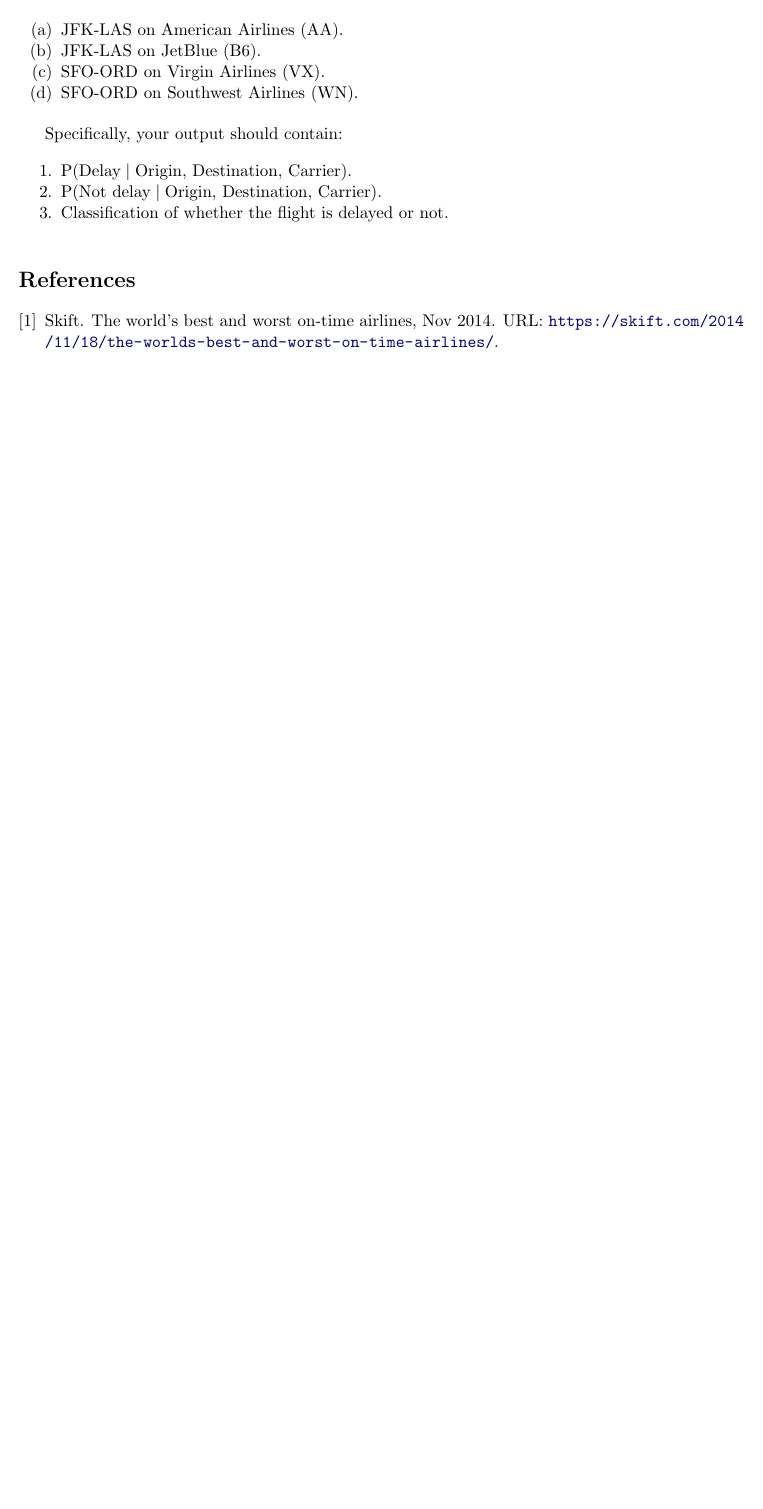
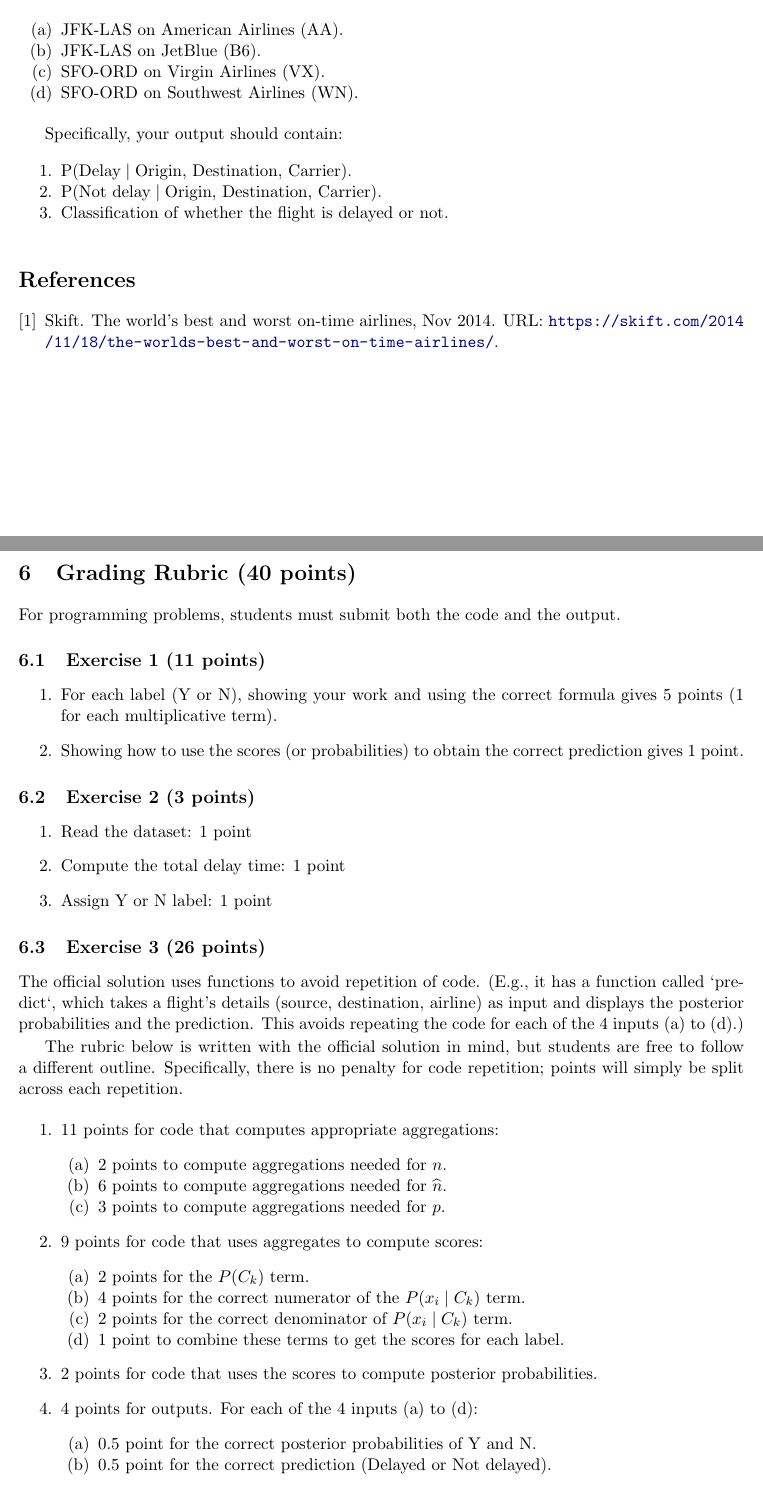
Before and after one commit to sharmaeklavya2/IE300-lab, a LaTeX document (src/case-studies/2-flight-delay.tex): part of page 5 of 5 before the commit and two parts of pages 5 and 6 of 7 after it, the two joined at a grey line, cut so that both start at the same text, the shorter picture padded with empty space. Compiled offline with pdfLaTeX.

Commit message:
cs/2-flight-delay: add grading rubric

```diff
--- a/src/case-studies/2-flight-delay.tex
+++ b/src/case-studies/2-flight-delay.tex
@@ -288,3 +288,57 @@ Specifically, your output should contain:
 \bibPrep{}  % \bibPrep is defined in header.tex
 \bibliography{src/bibdb}
 
+\newpage
+\section{Grading Rubric (40 points)}
+
+For programming problems, students must submit both the code and the output.
+
+\subsection{Exercise 1 (11 points)}
+
+\begin{enumerate}
+\item For each label (Y or N), showing your work and using the correct formula gives 5 points
+    (1 for each multiplicative term).
+\item Showing how to use the scores (or probabilities) to obtain the correct prediction gives 1 point.
+\end{enumerate}
+
+\subsection{Exercise 2 (3 points)}
+
+\begin{enumerate}
+\item Read the dataset: 1 point
+\item Compute the total delay time: 1 point
+\item Assign Y or N label: 1 point
+\end{enumerate}
+
+\subsection{Exercise 3 (26 points)}
+
+The official solution uses functions to avoid repetition of code.
+(E.g., it has a function called `predict`, which takes
+a flight's details (source, destination, airline) as input
+and displays the posterior probabilities and the prediction.
+This avoids repeating the code for each of the 4 inputs (a) to (d).)
+
+The rubric below is written with the official solution in mind,
+but students are free to follow a different outline.
+Specifically, there is no penalty for code repetition;
+points will simply be split across each repetition.
+
+\begin{enumerate}
+\item 11 points for code that computes appropriate aggregations:
+    \begin{tightenum}
+    \item 2 points to compute aggregations needed for $n$.
+    \item 6 points to compute aggregations needed for $\widehat{n}$.
+    \item 3 points to compute aggregations needed for $p$.
+    \end{tightenum}
+\item 9 points for code that uses aggregates to compute scores:
+    \begin{tightenum}
+    \item 2 points for the $P(C_k)$ term.
+    \item 4 points for the correct numerator of the $P(x_i \mid C_k)$ term.
+    \item 2 points for the correct denominator of $P(x_i \mid C_k)$ term.
+    \item 1 point to combine these terms to get the scores for each label.
+    \end{tightenum}
+\item 2 points for code that uses the scores to compute posterior probabilities.
+\item 4 points for outputs. For each of the 4 inputs (a) to (d):
+    \begin{tightenum}
+    \item 0.5 point for the correct posterior probabilities of Y and N.
+    \item 0.5 point for the correct prediction (Delayed or Not delayed).
+    \end{tightenum}
@@ -291 +355,3 @@ Specifically, your output should contain:
+\end{enumerate}
+
 \end{document}
```
Also changed, not shown: src/case-studies/2-flight-delay.tex (10 more changed lines).
